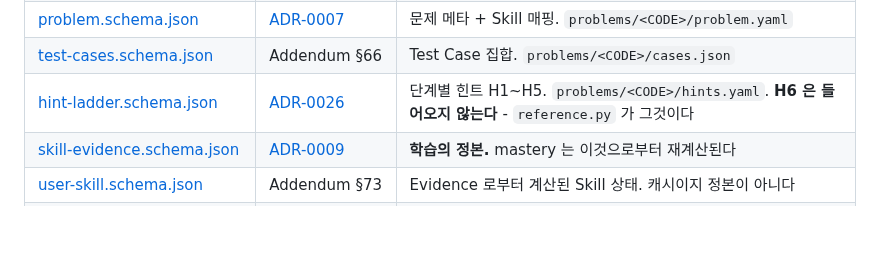
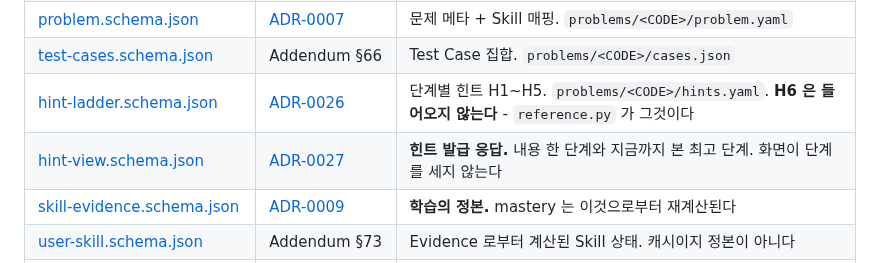
Before and after one commit to gumwoo/codesprint-agent, a Markdown page: contracts/README.md, the part around the change. Drawn GitHub-style; blank space fills up the shorter version.

```diff
--- a/contracts/README.md
+++ b/contracts/README.md
@@ -12,6 +12,7 @@ Agent 출력과 애플리케이션 경계에서 **실제로 검증에 사용하
 | [problem.schema.json](problem.schema.json) | [ADR-0007](../docs/adr/0007-problems-are-verified-by-a-wrong-solution.md) | 문제 메타 + Skill 매핑. `problems/<CODE>/problem.yaml` |
 | [test-cases.schema.json](test-cases.schema.json) | Addendum §66 | Test Case 집합. `problems/<CODE>/cases.json` |
 | [hint-ladder.schema.json](hint-ladder.schema.json) | [ADR-0026](../docs/adr/0026-hint-ladder-is-problem-data.md) | 단계별 힌트 H1~H5. `problems/<CODE>/hints.yaml`. **H6 은 들어오지 않는다** - `reference.py` 가 그것이다 |
+| [hint-view.schema.json](hint-view.schema.json) | [ADR-0027](../docs/adr/0027-hint-level-is-observed-not-reported.md) | **힌트 발급 응답.** 내용 한 단계와 지금까지 본 최고 단계. 화면이 단계를 세지 않는다 |
 | [skill-evidence.schema.json](skill-evidence.schema.json) | [ADR-0009](../docs/adr/0009-mastery-is-recomputed-from-evidence.md) | **학습의 정본.** mastery 는 이것으로부터 재계산된다 |
 | [user-skill.schema.json](user-skill.schema.json) | Addendum §73 | Evidence 로부터 계산된 Skill 상태. 캐시이지 정본이 아니다 |
 | [judge-result.schema.json](judge-result.schema.json) | [ADR-0005](../docs/adr/0005-judge-stops-at-first-failure.md) | **Sandbox Runner 출력.** 결정론적 판정. status enum 은 submit-response 와 동일해야 하며 CI 가 검증한다 |
```
Also changed, not shown: CLAUDE.md (+13 -4 lines), docs/adr/0027-hint-level-is-observed-not-reported.md (added, +105 -0 lines).
